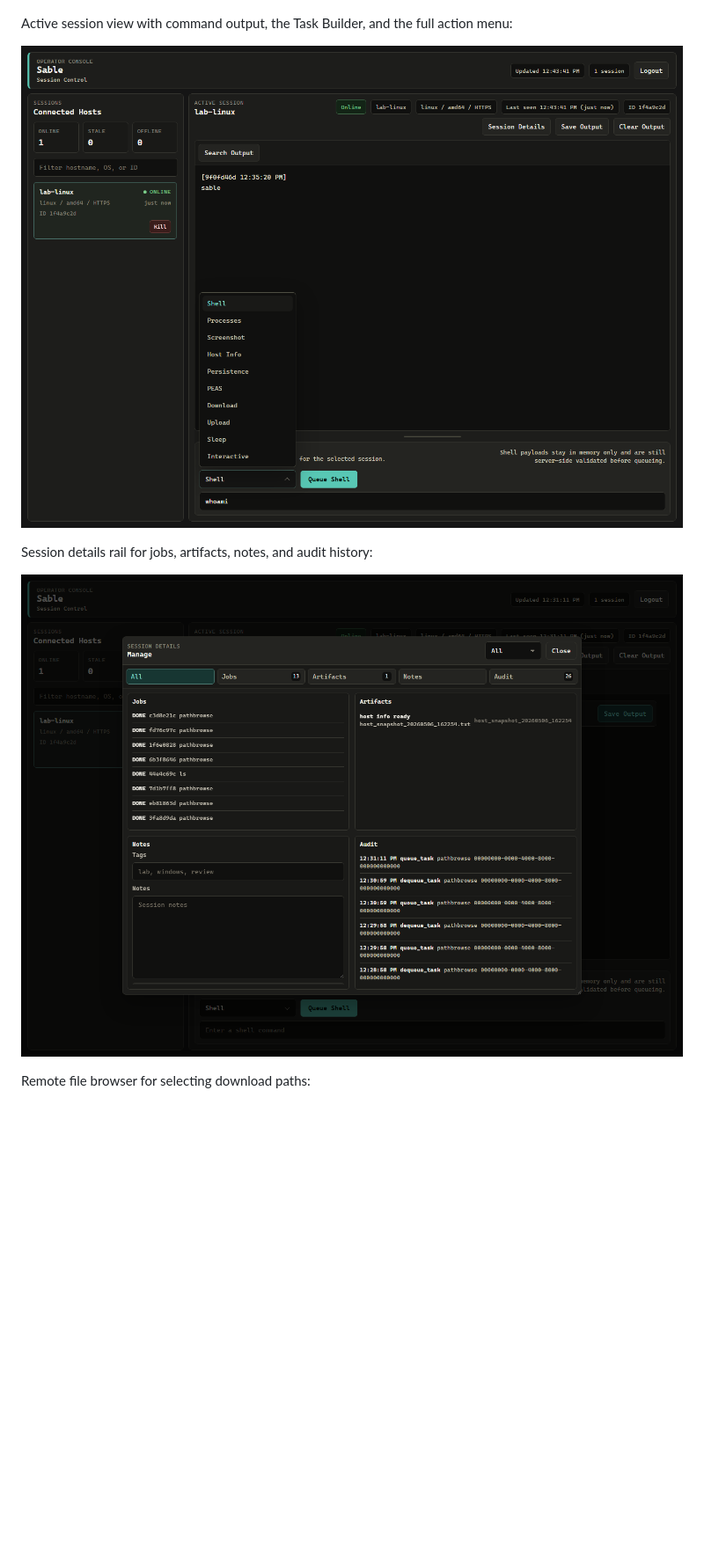
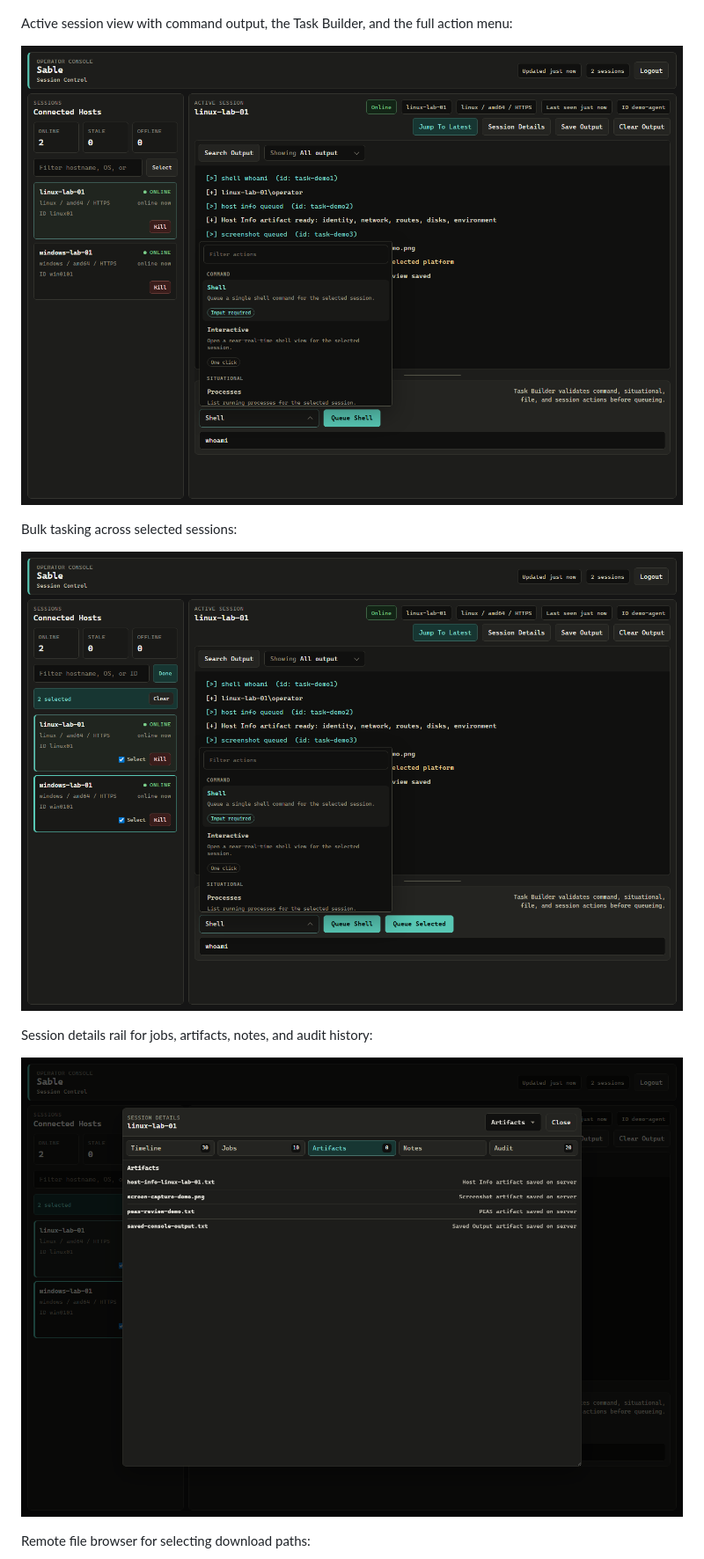
Before and after one commit to aelder202/sable, a Markdown page: README.md, the part around the change. Shown: that part at 88% size. GitHub-like rendering; pictures changed too: images/bulk_tasking.png (added), images/landing_page.png, images/session_details.png; blank space fills up the shorter version.

Commit message:
README update
updated images of UI

```diff
--- a/README.md
+++ b/README.md
@@ -21,6 +21,10 @@ Password-gated operator console on loopback HTTPS:
 Active session view with command output, the Task Builder, and the full action menu:
 
 ![Sable web console with active session](images/landing_page.png)
+
+Bulk tasking across selected sessions:
+
+![Sable bulk tasking across Linux and Windows sessions](images/bulk_tasking.png)
 
 Session details rail for jobs, artifacts, notes, and audit history:
 
```
Also changed, not shown: images/file_browser.png.
